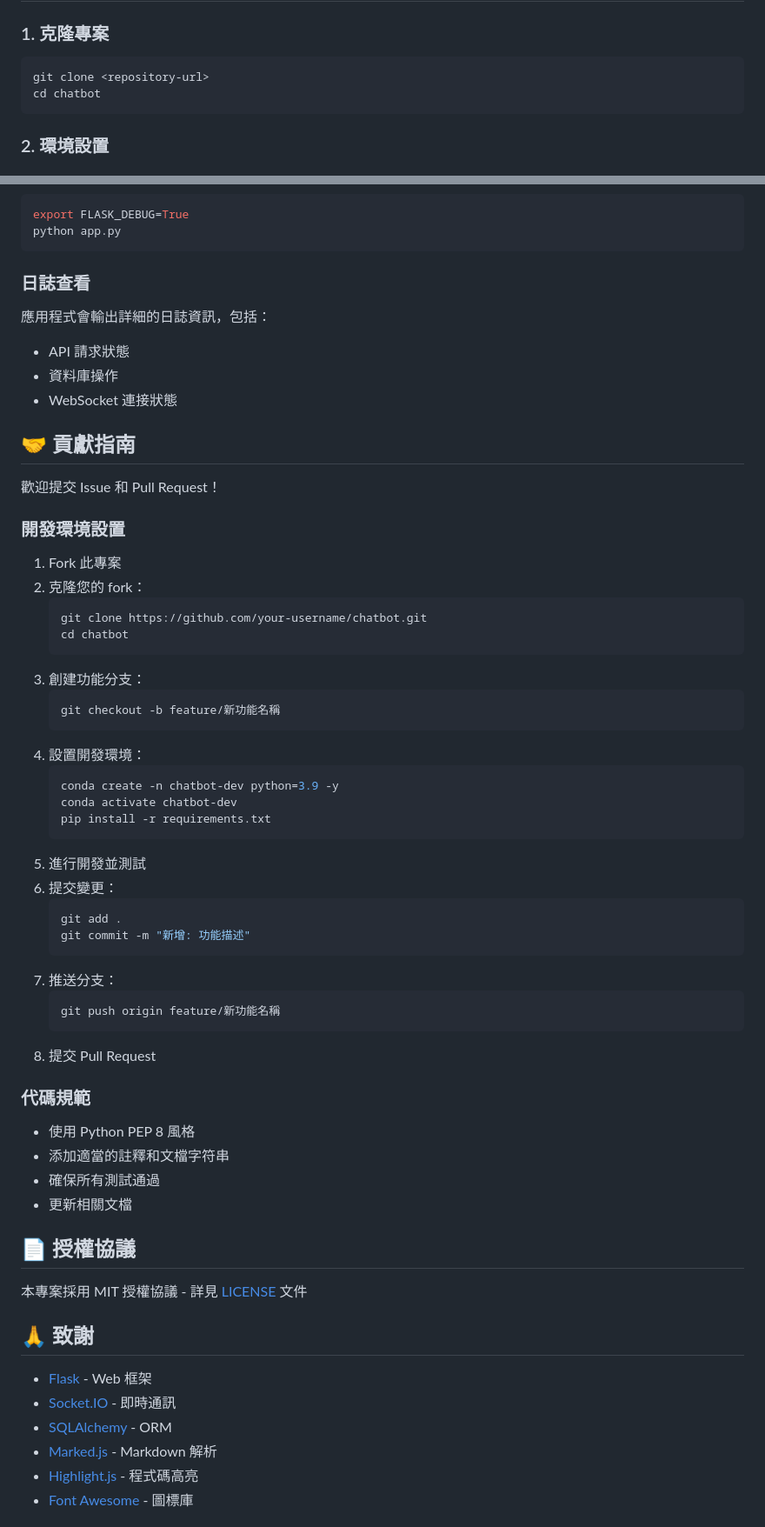
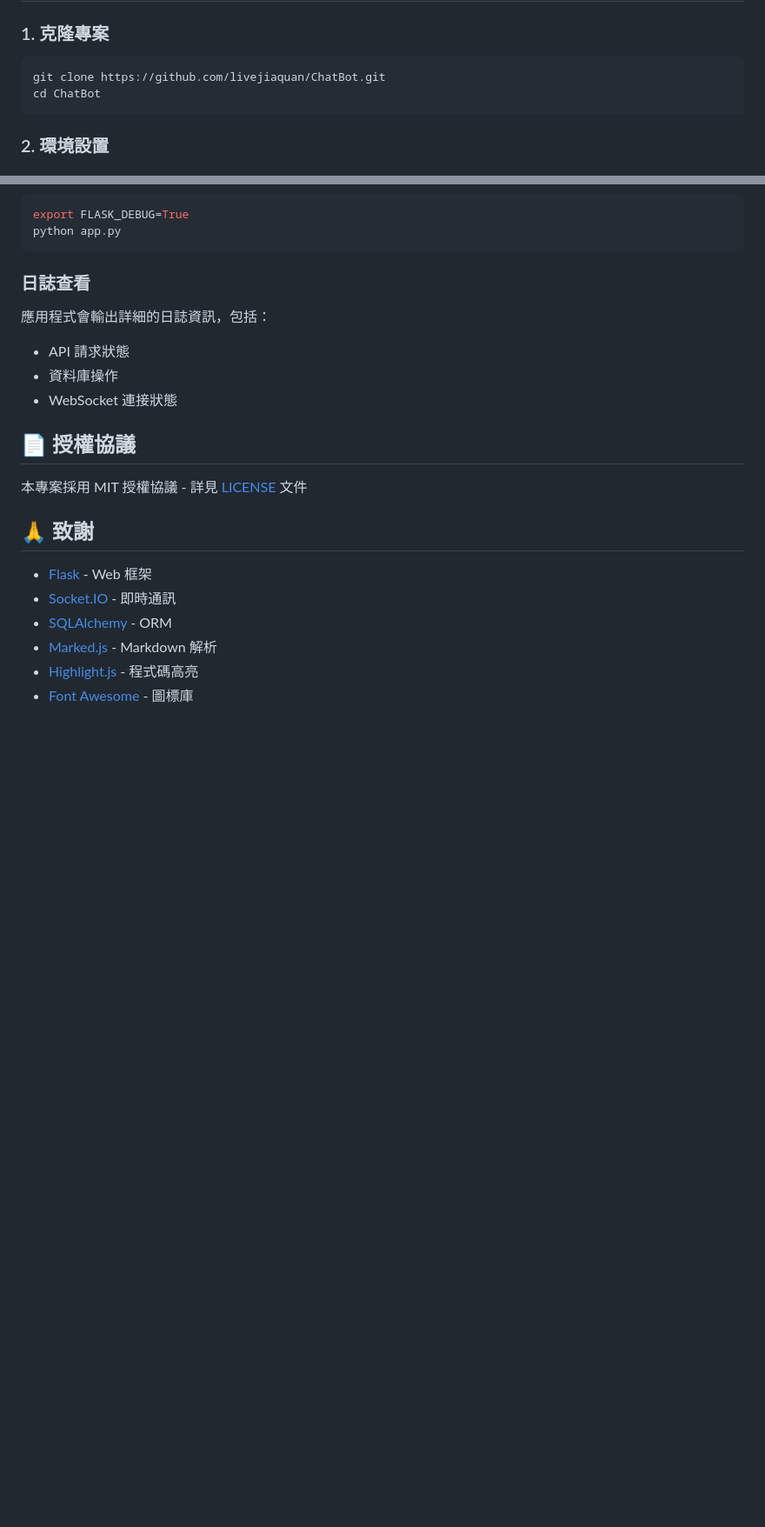
Before and after one commit to livejiaquan/ChatBot, a Markdown page: README.md, 2 parts joined by grey strips. Shown at 87% size. Rendered like a GitHub page; blank space fills up the shorter version.

Commit message:
docs: replace placeholders, remove missing screenshot and boilerplate sections
Co-Authored-By: Claude Fable 5 <noreply@anthropic.com>

````diff
--- a/README.md
+++ b/README.md
@@ -39,8 +37,8 @@
 ### 1. 克隆專案
 
 ```bash
-git clone <repository-url>
-cd chatbot
+git clone https://github.com/livejiaquan/ChatBot.git
+cd ChatBot
 ```
 
 ### 2. 環境設置
@@ -303,47 +301,6 @@ python app.py
 - 資料庫操作
 - WebSocket 連接狀態
 
-## 🤝 貢獻指南
-
-歡迎提交 Issue 和 Pull Request！
-
-### 開發環境設置
-
-1. Fork 此專案
-2. 克隆您的 fork：
-   ```bash
-   git clone https://github.com/your-username/chatbot.git
-   cd chatbot
-   ```
-3. 創建功能分支：
-   ```bash
-   git checkout -b feature/新功能名稱
-   ```
-4. 設置開發環境：
-   ```bash
-   conda create -n chatbot-dev python=3.9 -y
-   conda activate chatbot-dev
-   pip install -r requirements.txt
-   ```
-5. 進行開發並測試
-6. 提交變更：
-   ```bash
-   git add .
-   git commit -m "新增: 功能描述"
-   ```
-7. 推送分支：
-   ```bash
-   git push origin feature/新功能名稱
-   ```
-8. 提交 Pull Request
-
-### 代碼規範
-
-- 使用 Python PEP 8 風格
-- 添加適當的註釋和文檔字符串
-- 確保所有測試通過
-- 更新相關文檔
-
 ## 📄 授權協議
 
 本專案採用 MIT 授權協議 - 詳見 [LICENSE](LICENSE) 文件
````
Also changed, not shown: other parts of README.md (+3 -10 lines).
